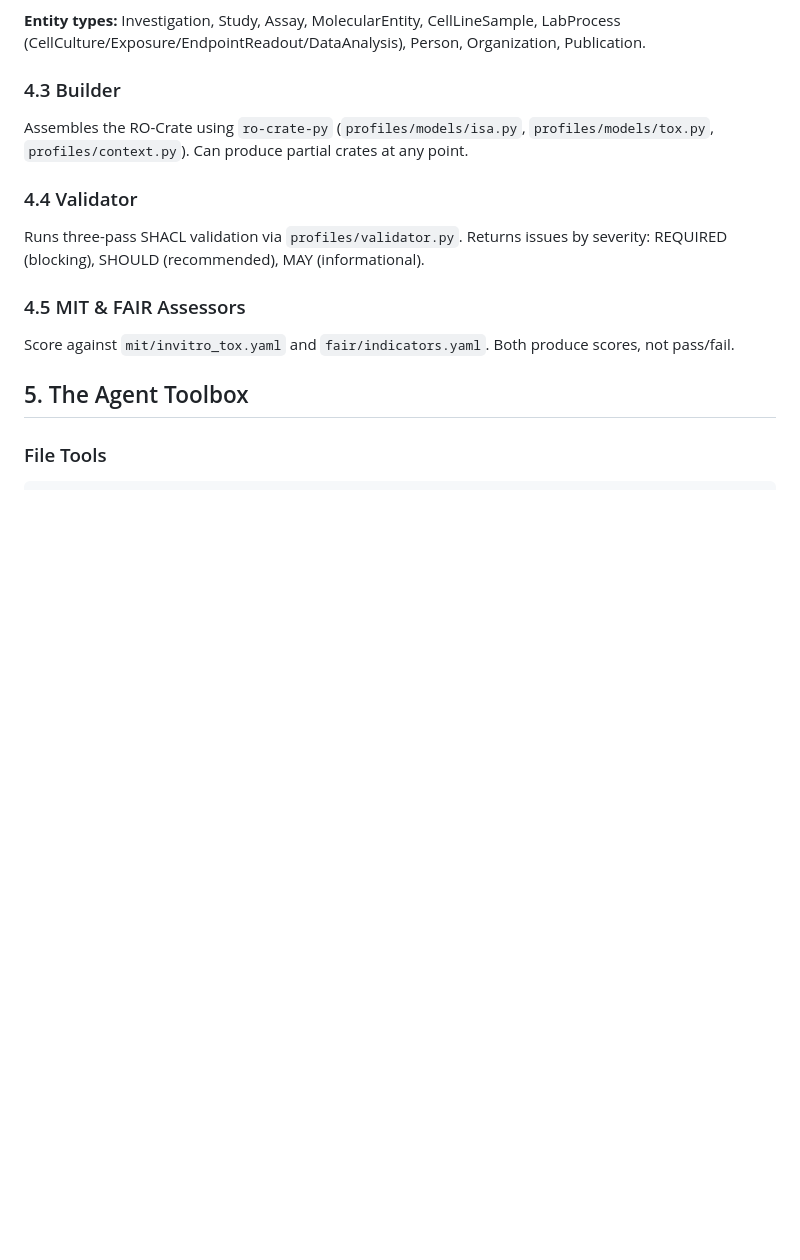
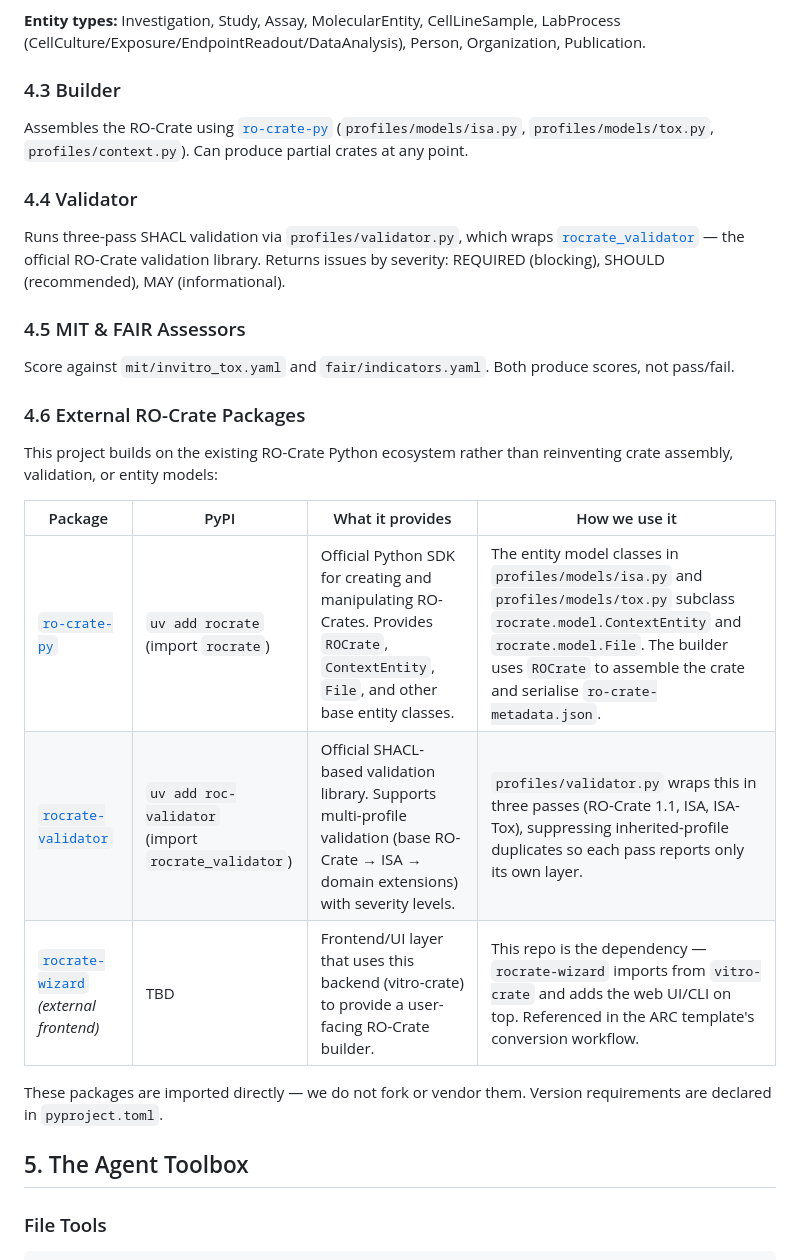
Before and after one commit to johannehouweling/vitro-crate, a Markdown page: AGENTS.md, the part around one of its changes. Rendered like a GitHub page; blank space fills up the shorter version.

```diff
--- a/AGENTS.md
+++ b/AGENTS.md
@@ -166,13 +166,25 @@ Generate metadata entities from files, conversation, or existing metadata. Each
 **Entity types:** Investigation, Study, Assay, MolecularEntity, CellLineSample, LabProcess (CellCulture/Exposure/EndpointReadout/DataAnalysis), Person, Organization, Publication.
 
 ### 4.3 Builder
-Assembles the RO-Crate using `ro-crate-py` (`profiles/models/isa.py`, `profiles/models/tox.py`, `profiles/context.py`). Can produce partial crates at any point.
+Assembles the RO-Crate using [`ro-crate-py`](https://github.com/ResearchObject/ro-crate-py) (`profiles/models/isa.py`, `profiles/models/tox.py`, `profiles/context.py`). Can produce partial crates at any point.
 
 ### 4.4 Validator
-Runs three-pass SHACL validation via `profiles/validator.py`. Returns issues by severity: REQUIRED (blocking), SHOULD (recommended), MAY (informational).
+Runs three-pass SHACL validation via `profiles/validator.py`, which wraps [`rocrate_validator`](https://github.com/ResearchObject/rocrate-validator) — the official RO-Crate validation library. Returns issues by severity: REQUIRED (blocking), SHOULD (recommended), MAY (informational).
 
 ### 4.5 MIT & FAIR Assessors
 Score against `mit/invitro_tox.yaml` and `fair/indicators.yaml`. Both produce scores, not pass/fail.
+
+### 4.6 External RO-Crate Packages
+
+This project builds on the existing RO-Crate Python ecosystem rather than reinventing crate assembly, validation, or entity models:
+
+| Package | PyPI | What it provides | How we use it |
+|---------|------|-----------------|---------------|
+| [`ro-crate-py`](https://github.com/ResearchObject/ro-crate-py) | `uv add rocrate`<br>(import `rocrate`) | Official Python SDK for creating and manipulating RO-Crates. Provides `ROCrate`, `ContextEntity`, `File`, and other base entity classes. | The entity model classes in `profiles/models/isa.py` and `profiles/models/tox.py` subclass `rocrate.model.ContextEntity` and `rocrate.model.File`. The builder uses `ROCrate` to assemble the crate and serialise `ro-crate-metadata.json`. |
+| [`rocrate-validator`](https://github.com/crs4/rocrate-validator) | `uv add roc-validator`<br>(import `rocrate_validator`) | Official SHACL-based validation library. Supports multi-profile validation (base RO-Crate → ISA → domain extensions) with severity levels. | `profiles/validator.py` wraps this in three passes (RO-Crate 1.1, ISA, ISA-Tox), suppressing inherited-profile duplicates so each pass reports only its own layer. |
+| [`rocrate-wizard`](https://github.com/ResearchObject/rocrate-wizard) *(external frontend)* | TBD | Frontend/UI layer that uses this backend (vitro-crate) to provide a user-facing RO-Crate builder. | This repo is the dependency — `rocrate-wizard` imports from `vitro-crate` and adds the web UI/CLI on top. Referenced in the ARC template's conversion workflow. |
+
+These packages are imported directly — we do not fork or vendor them. Version requirements are declared in `pyproject.toml`.
 
 ## 5. The Agent Toolbox
 
```
Also changed, not shown: other parts of AGENTS.md (+36 -3 lines).
